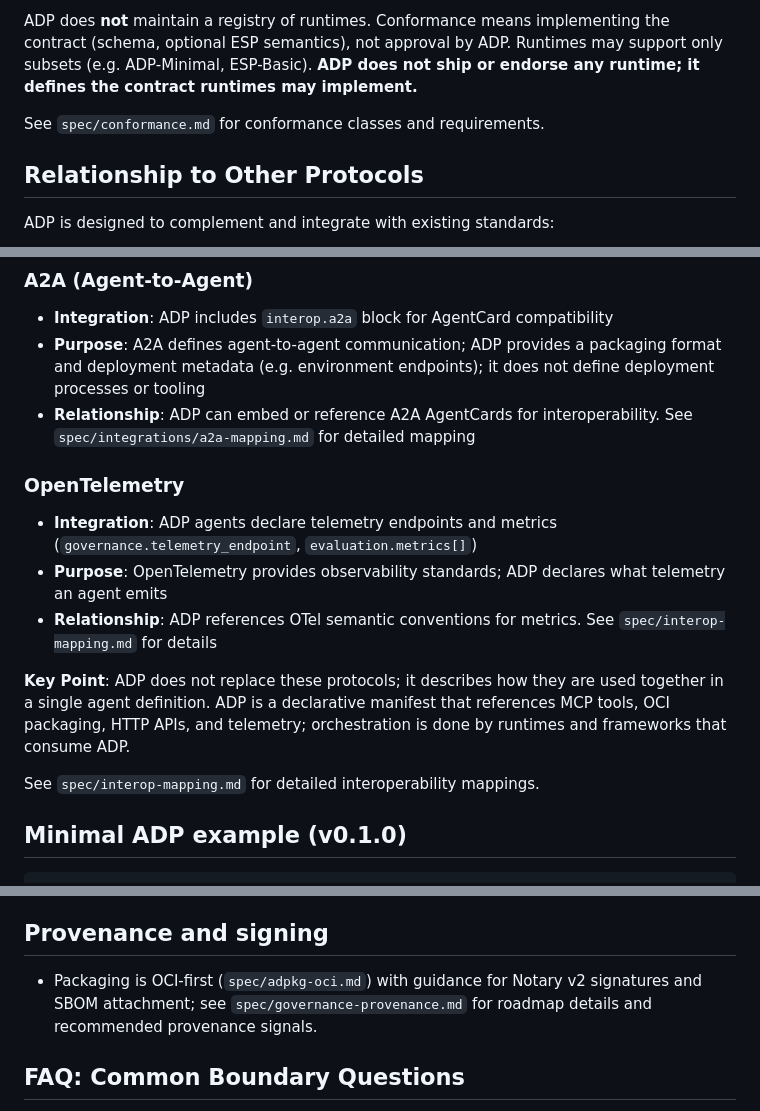
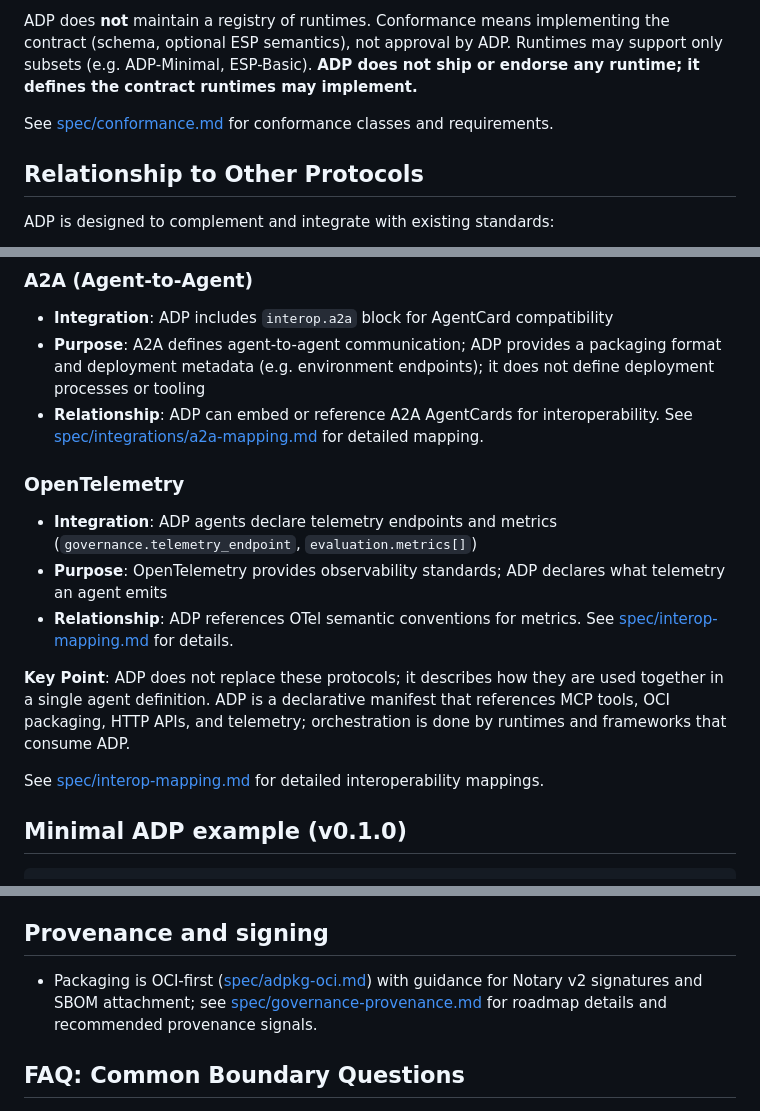
Before and after one commit to casabre/agent-definition-protocol, a Markdown page: README.md, 3 parts joined by grey strips. Drawn GitHub-style.

```diff
--- a/README.md
+++ b/README.md
@@ -90,7 +92,7 @@ A **conformant runtime** is any system that:
 
 ADP does **not** maintain a registry of runtimes. Conformance means implementing the contract (schema, optional ESP semantics), not approval by ADP. Runtimes may support only subsets (e.g. ADP-Minimal, ESP-Basic). **ADP does not ship or endorse any runtime; it defines the contract runtimes may implement.**
 
-See `spec/conformance.md` for conformance classes and requirements.
+See [spec/conformance.md](spec/conformance.md) for conformance classes and requirements.
 
 ## Relationship to Other Protocols
 
@@ -114,16 +116,16 @@ ADP is designed to complement and integrate with existing standards:
 ### A2A (Agent-to-Agent)
 - **Integration**: ADP includes `interop.a2a` block for AgentCard compatibility
 - **Purpose**: A2A defines agent-to-agent communication; ADP provides a packaging format and deployment metadata (e.g. environment endpoints); it does not define deployment processes or tooling
-- **Relationship**: ADP can embed or reference A2A AgentCards for interoperability. See `spec/integrations/a2a-mapping.md` for detailed mapping
+- **Relationship**: ADP can embed or reference A2A AgentCards for interoperability. See [spec/integrations/a2a-mapping.md](spec/integrations/a2a-mapping.md) for detailed mapping.
 
 ### OpenTelemetry
 - **Integration**: ADP agents declare telemetry endpoints and metrics (`governance.telemetry_endpoint`, `evaluation.metrics[]`)
 - **Purpose**: OpenTelemetry provides observability standards; ADP declares what telemetry an agent emits
-- **Relationship**: ADP references OTel semantic conventions for metrics. See `spec/interop-mapping.md` for details
+- **Relationship**: ADP references OTel semantic conventions for metrics. See [spec/interop-mapping.md](spec/interop-mapping.md) for details.
 
 **Key Point**: ADP does not replace these protocols; it describes how they are used together in a single agent definition. ADP is a declarative manifest that references MCP tools, OCI packaging, HTTP APIs, and telemetry; orchestration is done by runtimes and frameworks that consume ADP.
 
-See `spec/interop-mapping.md` for detailed interoperability mappings.
+See [spec/interop-mapping.md](spec/interop-mapping.md) for detailed interoperability mappings.
 
 ## Minimal ADP example (v0.1.0)
 
@@ -178,7 +180,7 @@ evaluation: {}
 - `./scripts/validate.sh` validates the ACME examples plus the LangGraph sample against the schemas for a quick cross-SDK sanity check.
 
 ## Provenance and signing
-- Packaging is OCI-first (`spec/adpkg-oci.md`) with guidance for Notary v2 signatures and SBOM attachment; see `spec/governance-provenance.md` for roadmap details and recommended provenance signals.
+- Packaging is OCI-first ([spec/adpkg-oci.md](spec/adpkg-oci.md)) with guidance for Notary v2 signatures and SBOM attachment; see [spec/governance-provenance.md](spec/governance-provenance.md) for roadmap details and recommended provenance signals.
 
 ## FAQ: Common Boundary Questions
 
```
Also changed, not shown: other parts of README.md (+23 -21 lines).
